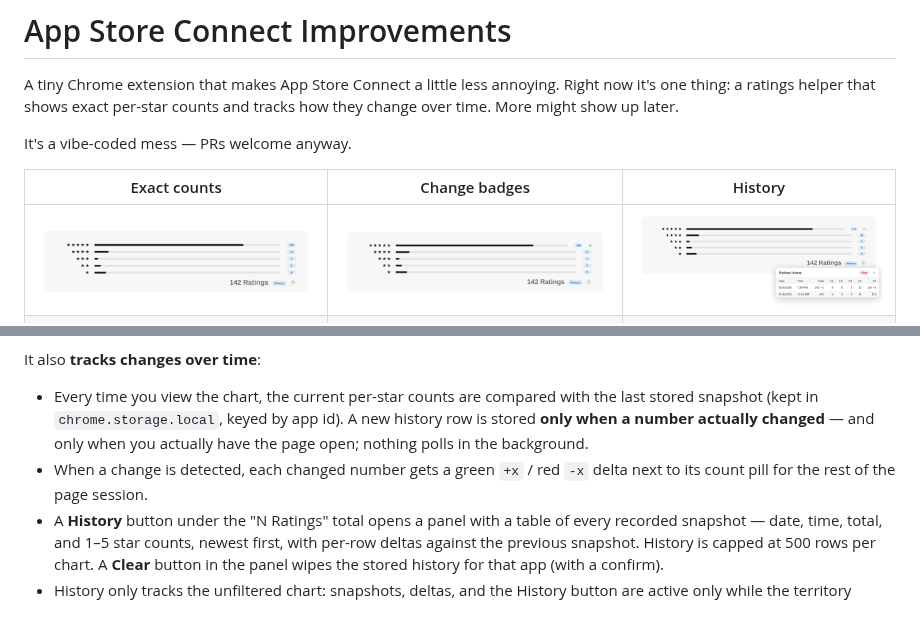
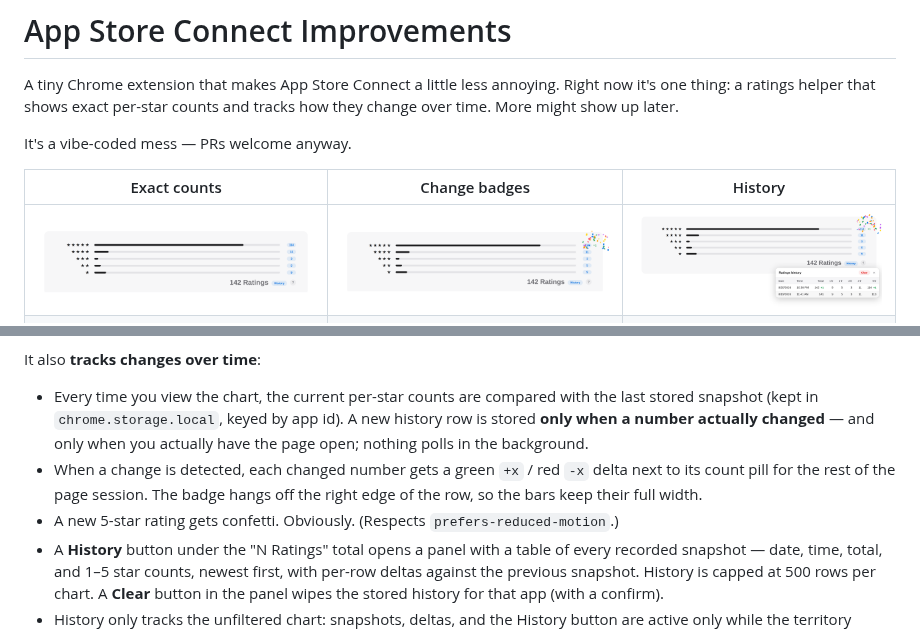
Before and after one commit to AdmTal/appstoreconnect-improvements, a Markdown page: README.md, 2 parts joined by grey strips. GitHub-like rendering; pictures changed too: docs/img/deltas.png, docs/img/history.png.

```diff
--- a/README.md
+++ b/README.md
@@ -31,7 +31,8 @@ Details:
 It also **tracks changes over time**:
 
 - Every time you view the chart, the current per-star counts are compared with the last stored snapshot (kept in `chrome.storage.local`, keyed by app id). A new history row is stored **only when a number actually changed** — and only when you actually have the page open; nothing polls in the background.
-- When a change is detected, each changed number gets a green `+x` / red `-x` delta next to its count pill for the rest of the page session.
+- When a change is detected, each changed number gets a green `+x` / red `-x` delta next to its count pill for the rest of the page session. The badge hangs off the right edge of the row, so the bars keep their full width.
+- A new 5-star rating gets confetti. Obviously. (Respects `prefers-reduced-motion`.)
 - A **History** button under the "N Ratings" total opens a panel with a table of every recorded snapshot — date, time, total, and 1–5 star counts, newest first, with per-row deltas against the previous snapshot. History is capped at 500 rows per chart. A **Clear** button in the panel wipes the stored history for that app (with a confirm).
 - History only tracks the unfiltered chart: snapshots, deltas, and the History button are active only while the territory picker shows **All Countries or Regions**. Filtered territories still get count pills, but never touch the stored history.
 
```
Also changed, not shown: 3 other files.
